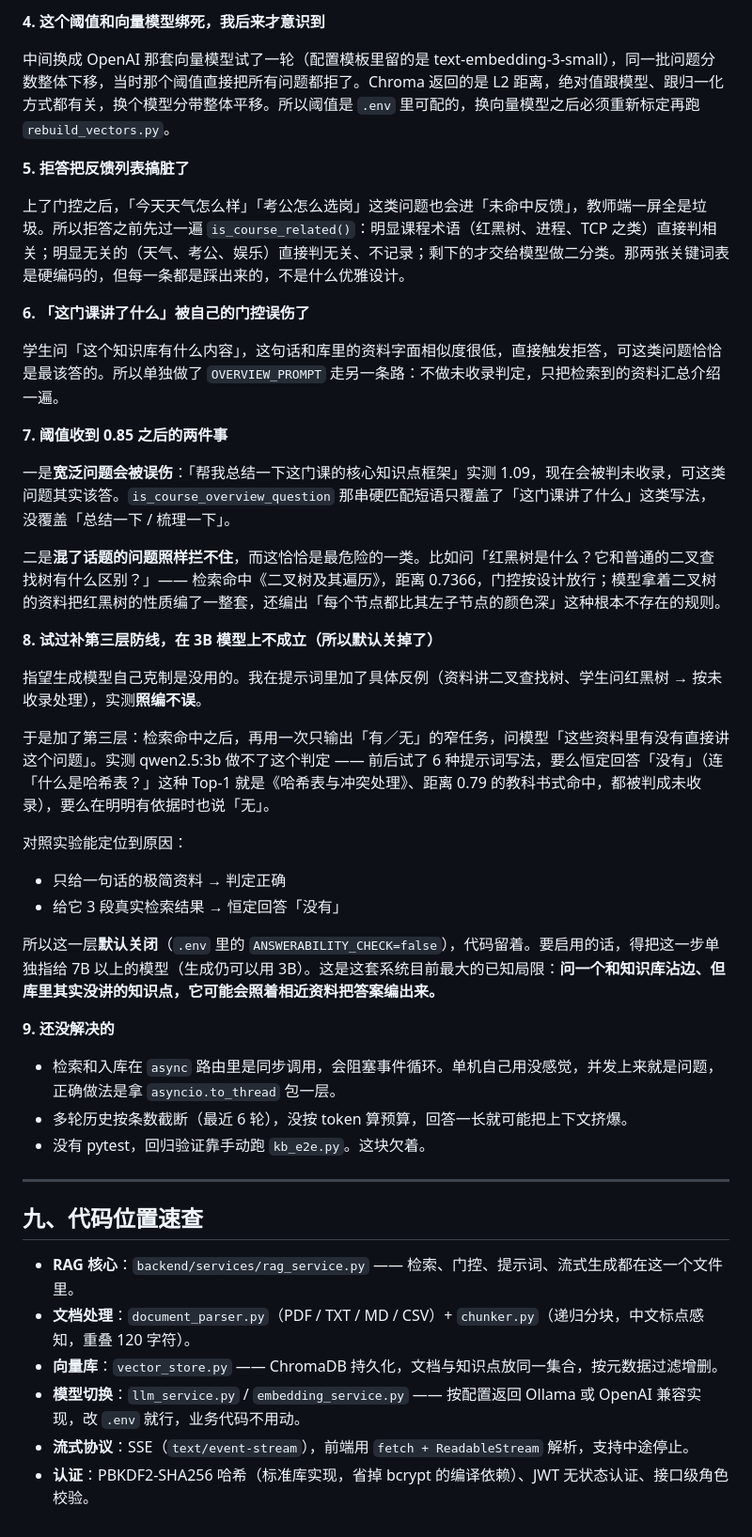
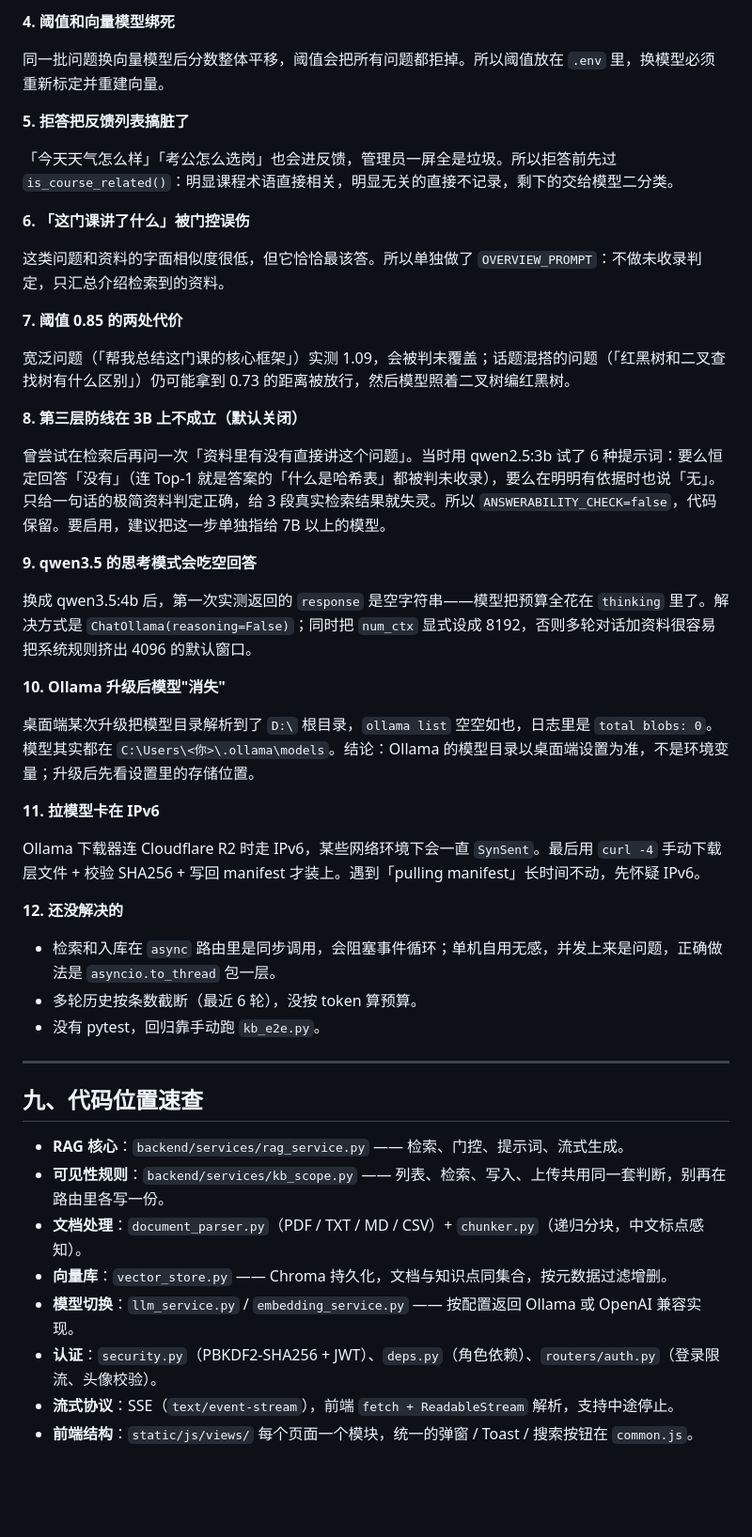
Before and after one commit to Serenakiko/rag-course-assistant, a Markdown page: README.md, the part around one of its changes. Shown at 94% size. Drawn GitHub-style; blank space fills up the shorter version.

```diff
--- a/README.md
+++ b/README.md
@@ -282,48 +312,51 @@ Ollama 未拉取对应模型。执行 `ollama pull qwen3.5:4b` 和 `ollama pull
 
-**4. 这个阈值和向量模型绑死，我后来才意识到**
+**4. 阈值和向量模型绑死**
 
-中间换成 OpenAI 那套向量模型试了一轮（配置模板里留的是 text-embedding-3-small），同一批问题分数整体下移，当时那个阈值直接把所有问题都拒了。Chroma 返回的是 L2 距离，绝对值跟模型、跟归一化方式都有关，换个模型分带整体平移。所以阈值是 `.env` 里可配的，换向量模型之后必须重新标定再跑 `rebuild_vectors.py`。
+同一批问题换向量模型后分数整体平移，阈值会把所有问题都拒掉。所以阈值放在 `.env` 里，换模型必须重新标定并重建向量。
 
 **5. 拒答把反馈列表搞脏了**
 
-上了门控之后，「今天天气怎么样」「考公怎么选岗」这类问题也会进「未命中反馈」，教师端一屏全是垃圾。所以拒答之前先过一遍 `is_course_related()`：明显课程术语（红黑树、进程、TCP 之类）直接判相关；明显无关的（天气、考公、娱乐）直接判无关、不记录；剩下的才交给模型做二分类。那两张关键词表是硬编码的，但每一条都是踩出来的，不是什么优雅设计。
+「今天天气怎么样」「考公怎么选岗」也会进反馈，管理员一屏全是垃圾。所以拒答前先过 `is_course_related()`：明显课程术语直接相关，明显无关的直接不记录，剩下的交给模型二分类。
 
-**6. 「这门课讲了什么」被自己的门控误伤了**
+**6. 「这门课讲了什么」被门控误伤**
 
-学生问「这个知识库有什么内容」，这句话和库里的资料字面相似度很低，直接触发拒答，可这类问题恰恰是最该答的。所以单独做了 `OVERVIEW_PROMPT` 走另一条路：不做未收录判定，只把检索到的资料汇总介绍一遍。
+这类问题和资料的字面相似度很低，但它恰恰最该答。所以单独做了 `OVERVIEW_PROMPT`：不做未收录判定，只汇总介绍检索到的资料。
 
-**7. 阈值收到 0.85 之后的两件事**
+**7. 阈值 0.85 的两处代价**
 
-一是**宽泛问题会被误伤**：「帮我总结一下这门课的核心知识点框架」实测 1.09，现在会被判未收录，可这类问题其实该答。`is_course_overview_question` 那串硬匹配短语只覆盖了「这门课讲了什么」这类写法，没覆盖「总结一下 / 梳理一下」。
+宽泛问题（「帮我总结这门课的核心框架」）实测 1.09，会被判未覆盖；话题混搭的问题（「红黑树和二叉查找树有什么区别」）仍可能拿到 0.73 的距离被放行，然后模型照着二叉树编红黑树。
 
-二是**混了话题的问题照样拦不住**，而这恰恰是最危险的一类。比如问「红黑树是什么？它和普通的二叉查找树有什么区别？」—— 检索命中《二叉树及其遍历》，距离 0.7366，门控按设计放行；模型拿着二叉树的资料把红黑树的性质编了一整套，还编出「每个节点都比其左子节点的颜色深」这种根本不存在的规则。
+**8. 第三层防线在 3B 上不成立（默认关闭）**
 
-**8. 试过补第三层防线，在 3B 模型上不成立（所以默认关掉了）**
+曾尝试在检索后再问一次「资料里有没有直接讲这个问题」。当时用 qwen2.5:3b 试了 6 种提示词：要么恒定回答「没有」（连 Top-1 就是答案的「什么是哈希表」都被判未收录），要么在明明有依据时也说「无」。只给一句话的极简资料判定正确，给 3 段真实检索结果就失灵。所以 `ANSWERABILITY_CHECK=false`，代码保留。要启用，建议把这一步单独指给 7B 以上的模型。
 
-指望生成模型自己克制是没用的。我在提示词里加了具体反例（资料讲二叉查找树、学生问红黑树 → 按未收录处理），实测**照编不误**。
+**9. qwen3.5 的思考模式会吃空回答**
 
-于是加了第三层：检索命中之后，再用一次只输出「有／无」的窄任务，问模型「这些资料里有没有直接讲这个问题」。实测 qwen2.5:3b 做不了这个判定 —— 前后试了 6 种提示词写法，要么恒定回答「没有」（连「什么是哈希表？」这种 Top-1 就是《哈希表与冲突处理》、距离 0.79 的教科书式命中，都被判成未收录），要么在明明有依据时也说「无」。
+换成 qwen3.5:4b 后，第一次实测返回的 `response` 是空字符串——模型把预算全花在 `thinking` 里了。解决方式是 `ChatOllama(reasoning=False)`；同时把 `num_ctx` 显式设成 8192，否则多轮对话加资料很容易把系统规则挤出 4096 的默认窗口。
 
-对照实验能定位到原因：
+**10. Ollama 升级后模型"消失"**
 
-- 只给一句话的极简资料 → 判定正确
-- 给它 3 段真实检索结果 → 恒定回答「没有」
+桌面端某次升级把模型目录解析到了 `D:\` 根目录，`ollama list` 空空如也，日志里是 `total blobs: 0`。模型其实都在 `C:\Users\<你>\.ollama\models`。结论：Ollama 的模型目录以桌面端设置为准，不是环境变量；升级后先看设置里的存储位置。
 
-所以这一层**默认关闭**（`.env` 里的 `ANSWERABILITY_CHECK=false`），代码留着。要启用的话，得把这一步单独指给 7B 以上的模型（生成仍可以用 3B）。这是这套系统目前最大的已知局限：**问一个和知识库沾边、但库里其实没讲的知识点，它可能会照着相近资料把答案编出来。**
+**11. 拉模型卡在 IPv6**
 
-**9. 还没解决的**
+Ollama 下载器连 Cloudflare R2 时走 IPv6，某些网络环境下会一直 `SynSent`。最后用 `curl -4` 手动下载层文件 + 校验 SHA256 + 写回 manifest 才装上。遇到「pulling manifest」长时间不动，先怀疑 IPv6。
 
-- 检索和入库在 `async` 路由里是同步调用，会阻塞事件循环。单机自己用没感觉，并发上来就是问题，正确做法是拿 `asyncio.to_thread` 包一层。
-- 多轮历史按条数截断（最近 6 轮），没按 token 算预算，回答一长就可能把上下文挤爆。
-- 没有 pytest，回归验证靠手动跑 `kb_e2e.py`。这块欠着。
+**12. 还没解决的**
+
+- 检索和入库在 `async` 路由里是同步调用，会阻塞事件循环；单机自用无感，并发上来是问题，正确做法是 `asyncio.to_thread` 包一层。
+- 多轮历史按条数截断（最近 6 轮），没按 token 算预算。
+- 没有 pytest，回归靠手动跑 `kb_e2e.py`。
 
 ---
 
 ## 九、代码位置速查
 
-- **RAG 核心**：`backend/services/rag_service.py` —— 检索、门控、提示词、流式生成都在这一个文件里。
-- **文档处理**：`document_parser.py`（PDF / TXT / MD / CSV）+ `chunker.py`（递归分块，中文标点感知，重叠 120 字符）。
-- **向量库**：`vector_store.py` —— ChromaDB 持久化，文档与知识点放同一集合，按元数据过滤增删。
-- **模型切换**：`llm_service.py` / `embedding_service.py` —— 按配置返回 Ollama 或 OpenAI 兼容实现，改 `.env` 就行，业务代码不用动。
-- **流式协议**：SSE（`text/event-stream`），前端用 `fetch + ReadableStream` 解析，支持中途停止。
-- **认证**：PBKDF2-SHA256 哈希（标准库实现，省掉 bcrypt 的编译依赖）、JWT 无状态认证、接口级角色校验。
+- **RAG 核心**：`backend/services/rag_service.py` —— 检索、门控、提示词、流式生成。
+- **可见性规则**：`backend/services/kb_scope.py` —— 列表、检索、写入、上传共用同一套判断，别再在路由里各写一份。
+- **文档处理**：`document_parser.py`（PDF / TXT / MD / CSV）+ `chunker.py`（递归分块，中文标点感知）。
+- **向量库**：`vector_store.py` —— Chroma 持久化，文档与知识点同集合，按元数据过滤增删。
+- **模型切换**：`llm_service.py` / `embedding_service.py` —— 按配置返回 Ollama 或 OpenAI 兼容实现。
+- **认证**：`security.py`（PBKDF2-SHA256 + JWT）、`deps.py`（角色依赖）、`routers/auth.py`（登录限流、头像校验）。
+- **流式协议**：SSE（`text/event-stream`），前端 `fetch + ReadableStream` 解析，支持中途停止。
+- **前端结构**：`static/js/views/` 每个页面一个模块，统一的弹窗 / Toast / 搜索按钮在 `common.js`。
```
Also changed, not shown: other parts of README.md (+174 -144 lines).
